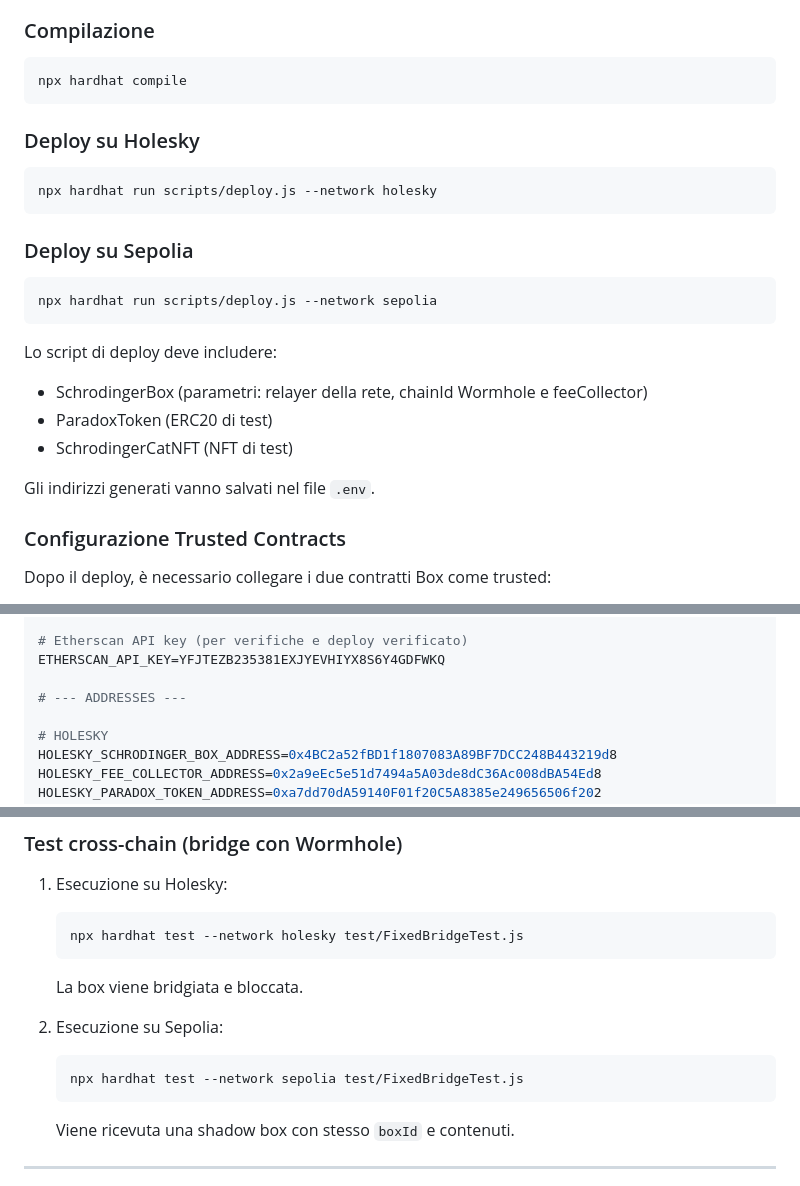
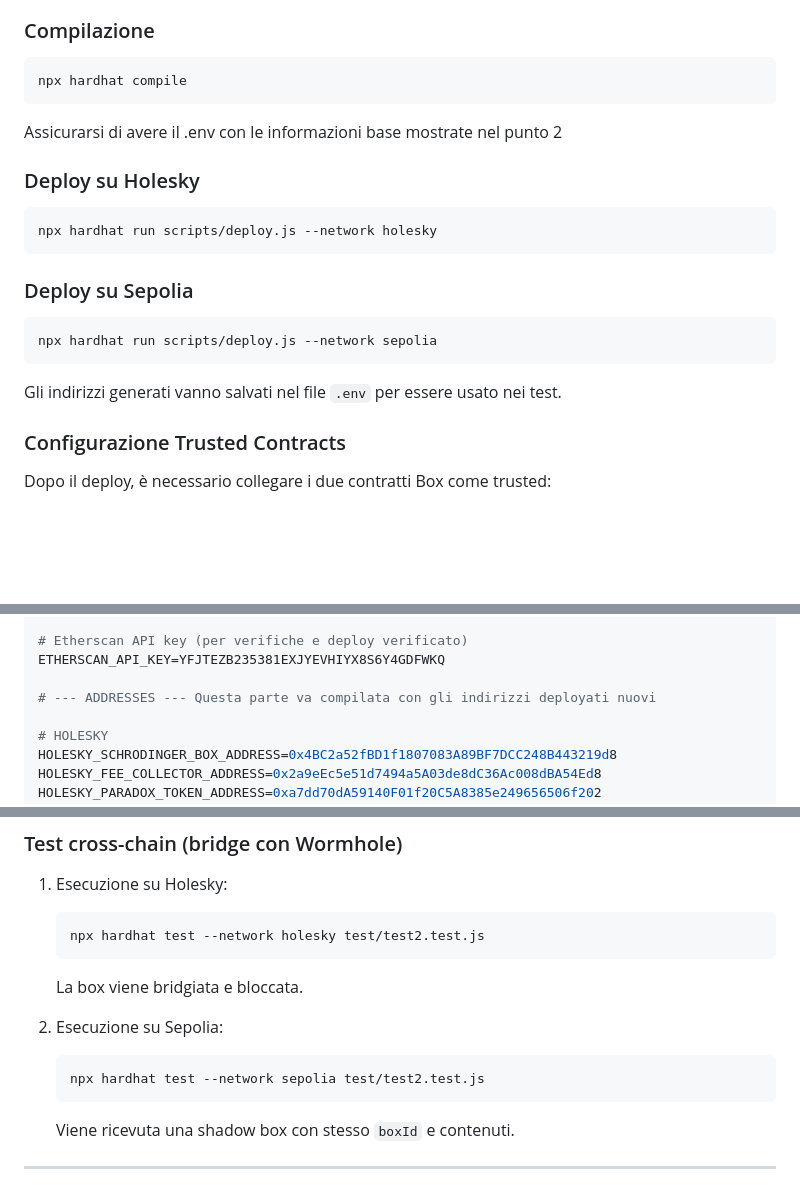
Before and after one commit to Schrodinger-s-DAO/Wormhole-schrodinger-box, a Markdown page: README_SchrodingerBox.md, 3 parts joined by grey strips. Drawn GitHub-style; blank space fills up the shorter version.

````diff
--- a/README_SchrodingerBox.md
+++ b/README_SchrodingerBox.md
@@ -14,6 +14,7 @@
 ```bash
 npx hardhat compile
 ```
+Assicurarsi di avere il .env con le informazioni base mostrate nel punto 2
 
 ### Deploy su Holesky
 
@@ -27,13 +28,7 @@ npx hardhat run scripts/deploy.js --network holesky
 npx hardhat run scripts/deploy.js --network sepolia
 ```
 
-Lo script di deploy deve includere:
-
-* SchrodingerBox (parametri: relayer della rete, chainId Wormhole e feeCollector)
-* ParadoxToken (ERC20 di test)
-* SchrodingerCatNFT (NFT di test)
-
-Gli indirizzi generati vanno salvati nel file `.env`.
+Gli indirizzi generati vanno salvati nel file `.env` per essere usato nei test.
 
 ### Configurazione Trusted Contracts
 
@@ -81,7 +76,7 @@ TEST_PRIVATE_KEY2=
 # Etherscan API key (per verifiche e deploy verificato)
 ETHERSCAN_API_KEY=YFJTEZB235381EXJYEVHIYX8S6Y4GDFWKQ
 
-# --- ADDRESSES ---
+# --- ADDRESSES --- Questa parte va compilata con gli indirizzi deployati nuovi
 
 # HOLESKY
 HOLESKY_SCHRODINGER_BOX_ADDRESS=0x4BC2a52fBD1f1807083A89BF7DCC248B443219d8
@@ -118,7 +113,7 @@ Copre:
 1. Esecuzione su Holesky:
 
    ```bash
-   npx hardhat test --network holesky test/FixedBridgeTest.js
+   npx hardhat test --network holesky test/test2.test.js
    ```
 
    La box viene bridgiata e bloccata.
@@ -126,7 +121,7 @@ Copre:
 2. Esecuzione su Sepolia:
 
    ```bash
-   npx hardhat test --network sepolia test/FixedBridgeTest.js
+   npx hardhat test --network sepolia test/test2.test.js
    ```
 
    Viene ricevuta una shadow box con stesso `boxId` e contenuti.
````
Also changed, not shown: other parts of README_SchrodingerBox.md (+1 -1 lines).
